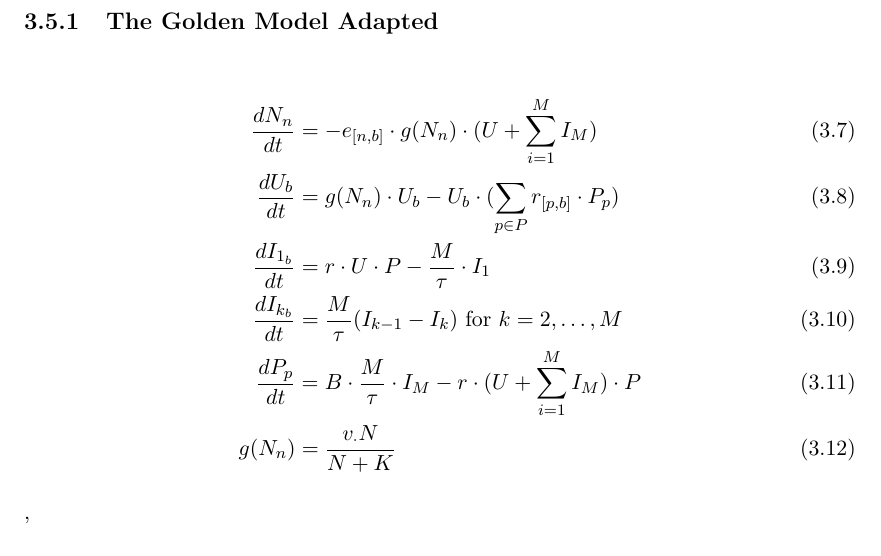
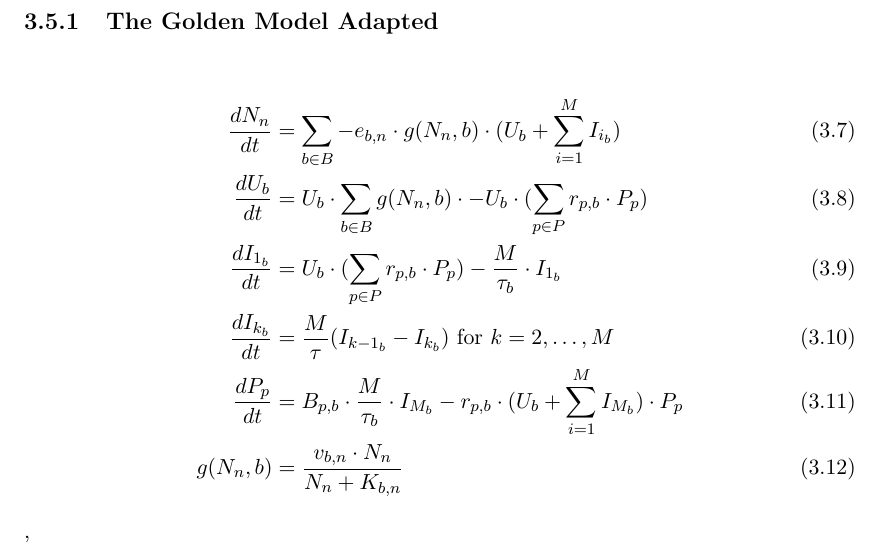
Before and after one commit to BiggusVickus/Master-Thesis, a LaTeX thesis (LatexReport/main.tex, which reads LatexReport/Chapters/Methods.tex): part of page 42 of 62, cut so that both start at the same text. Compiled offline with pdfLaTeX.

Commit message:
add adapted golden model

```diff
--- a/LatexReport/Chapters/Methods.tex
+++ b/LatexReport/Chapters/Methods.tex
@@ -452,10 +452,10 @@ There are other changes that can be made, to the model, for example by adding a
 
 \subsection{The Golden Model Adapted}
 \begin{align}
-    \frac{dN_n}{dt} &= -e_{[n, b]} \cdot g(N_n)\cdot (U + \sum_{i=1}^{M} I_M)\\
-    \frac{dU_b}{dt} &= g(N_n)\cdot U_b - U_b \cdot (\sum_{p \in P} r_{[p, b]} \cdot P_p)\\
-    \frac{dI_{1_b}}{dt} &= r\cdot U \cdot P - \frac{M}{\tau}\cdot I_1 \\
-    \frac{dI_{k_b}}{dt} &= \frac{M}{\tau}(I_{k-1}-I_k) \text{ for } k=2, \dots, M \\
-    \frac{dP_p}{dt} &= B\cdot\frac{M}{\tau} \cdot I_M - r\cdot(U + \sum_{i=1}^{M} I_M)\cdot P \\
-    g(N_n) &= \frac{v_\cdot N}{N + K}
+    \frac{dN_n}{dt} &= \sum_{b \in B} -e_{b, n} \cdot g(N_n, b)\cdot (U_b + \sum_{i=1}^{M} I_{i_b})\\
+    \frac{dU_b}{dt} &= U_b \cdot \sum_{b \in B} g(N_n, b)\cdot - U_b \cdot (\sum_{p \in P} r_{p, b} \cdot P_p)\\
+    \frac{dI_{1_b}}{dt} &= U_b \cdot (\sum_{p \in P}r_{p, b} \cdot P_p) - \frac{M}{\tau_b}\cdot I_{1_b} \\
+    \frac{dI_{k_b}}{dt} &= \frac{M}{\tau}(I_{k-1_b}-I_{k_b}) \text{ for } k=2, \dots, M \\
+    \frac{dP_p}{dt} &= B_{p, b}\cdot\frac{M}{\tau_b} \cdot I_{M_b} - r_{p, b}\cdot(U_b + \sum_{i=1}^{M} I_{M_b})\cdot P_p \\
+    g(N_n, b) &= \frac{v_{b, n} \cdot N_n}{N_n + K_{b, n}}
 \end{align},
```
